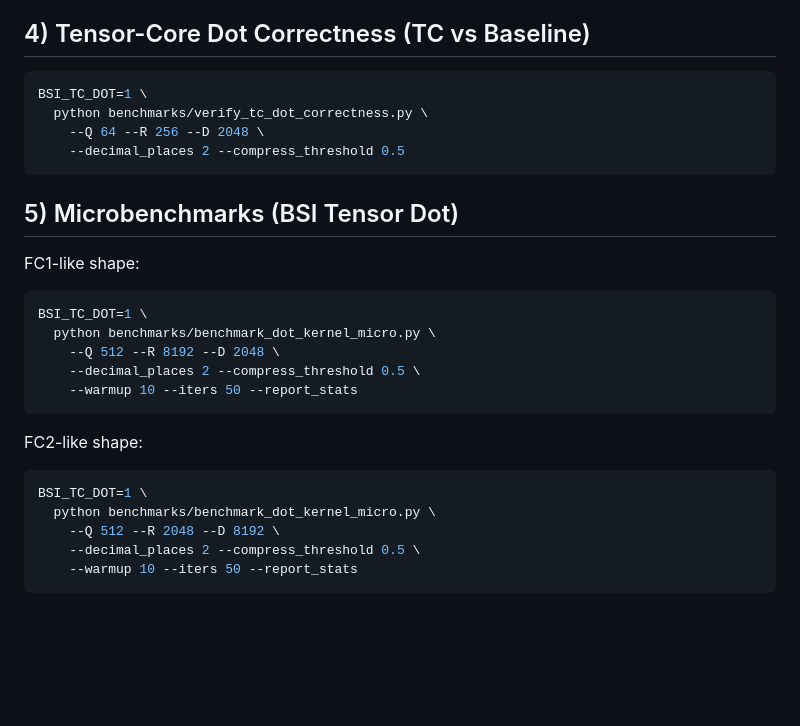
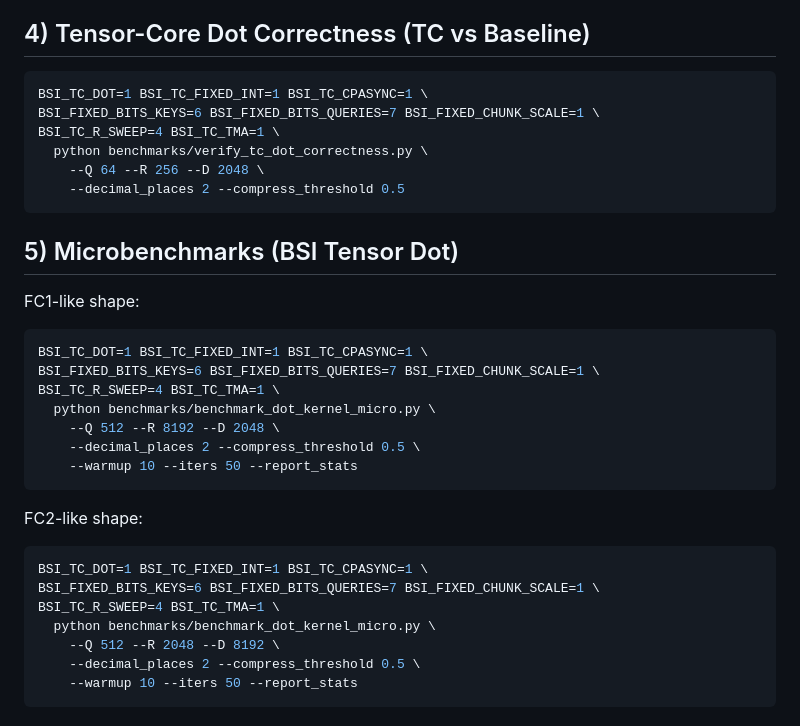
Before and after one commit to gguzunsjsu/bsiPytorch, a Markdown page: README.md, the part around the change. Rendered like a GitHub page; blank space fills up the shorter version.

Commit message:
Update README with stable fixed76 workflow and validation commands

````diff
--- a/README.md
+++ b/README.md
@@ -173,7 +173,9 @@ Validated reference numbers on the stable rollback branch (`locality`, April 202
 ## 4) Tensor-Core Dot Correctness (TC vs Baseline)
 
 ```bash
-BSI_TC_DOT=1 \
+BSI_TC_DOT=1 BSI_TC_FIXED_INT=1 BSI_TC_CPASYNC=1 \
+BSI_FIXED_BITS_KEYS=6 BSI_FIXED_BITS_QUERIES=7 BSI_FIXED_CHUNK_SCALE=1 \
+BSI_TC_R_SWEEP=4 BSI_TC_TMA=1 \
   python benchmarks/verify_tc_dot_correctness.py \
     --Q 64 --R 256 --D 2048 \
     --decimal_places 2 --compress_threshold 0.5
@@ -184,7 +186,9 @@ BSI_TC_DOT=1 \
 FC1-like shape:
 
 ```bash
-BSI_TC_DOT=1 \
+BSI_TC_DOT=1 BSI_TC_FIXED_INT=1 BSI_TC_CPASYNC=1 \
+BSI_FIXED_BITS_KEYS=6 BSI_FIXED_BITS_QUERIES=7 BSI_FIXED_CHUNK_SCALE=1 \
+BSI_TC_R_SWEEP=4 BSI_TC_TMA=1 \
   python benchmarks/benchmark_dot_kernel_micro.py \
     --Q 512 --R 8192 --D 2048 \
     --decimal_places 2 --compress_threshold 0.5 \
@@ -194,7 +198,9 @@ BSI_TC_DOT=1 \
 FC2-like shape:
 
 ```bash
-BSI_TC_DOT=1 \
+BSI_TC_DOT=1 BSI_TC_FIXED_INT=1 BSI_TC_CPASYNC=1 \
+BSI_FIXED_BITS_KEYS=6 BSI_FIXED_BITS_QUERIES=7 BSI_FIXED_CHUNK_SCALE=1 \
+BSI_TC_R_SWEEP=4 BSI_TC_TMA=1 \
   python benchmarks/benchmark_dot_kernel_micro.py \
     --Q 512 --R 2048 --D 8192 \
     --decimal_places 2 --compress_threshold 0.5 \
````
